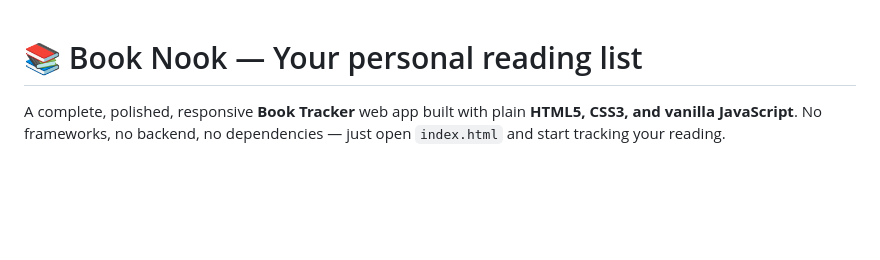
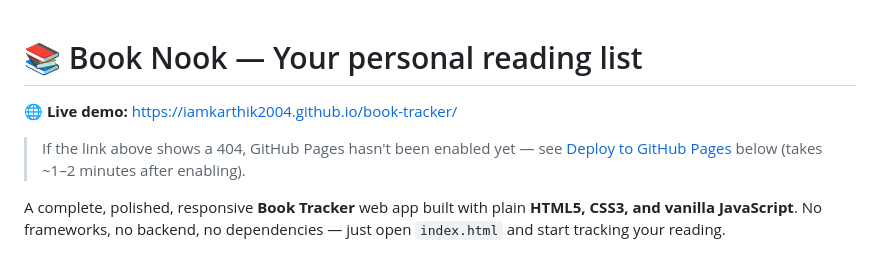
Before and after one commit to iamkarthik2004/book-nook, a Markdown page: README.md, the part around the change. GitHub-like rendering; blank space fills up the shorter version.

Commit message:
Add live demo link to README

```diff
--- a/README.md
+++ b/README.md
@@ -1,4 +1,9 @@
 # 📚 Book Nook — Your personal reading list
+
+**🌐 Live demo:** <https://iamkarthik2004.github.io/book-tracker/>
+
+> If the link above shows a 404, GitHub Pages hasn't been enabled yet — see
+> [Deploy to GitHub Pages](#-deploy-to-github-pages) below (takes ~1–2 minutes after enabling).
 
 A complete, polished, responsive **Book Tracker** web app built with plain **HTML5, CSS3, and vanilla JavaScript**. No frameworks, no backend, no dependencies — just open `index.html` and start tracking your reading.
 
```
